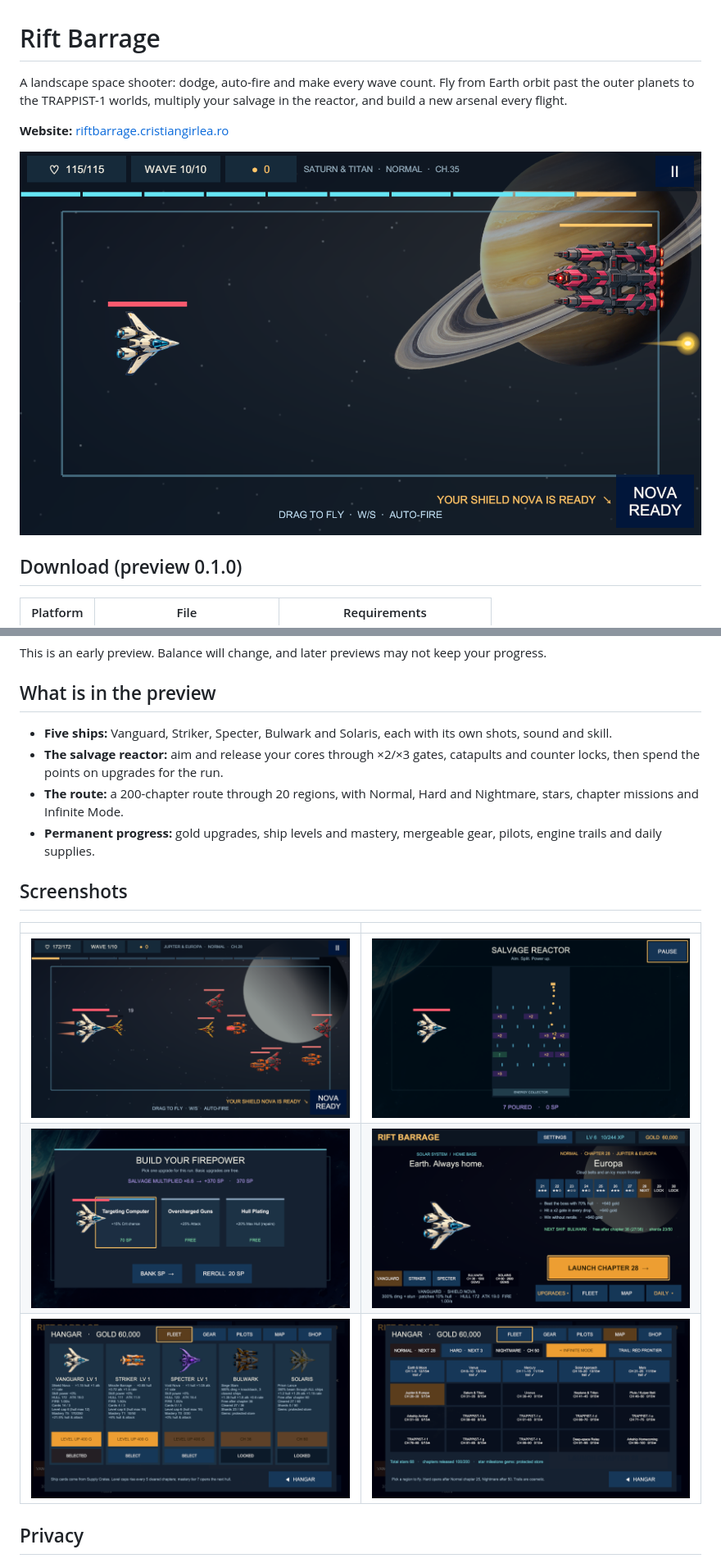
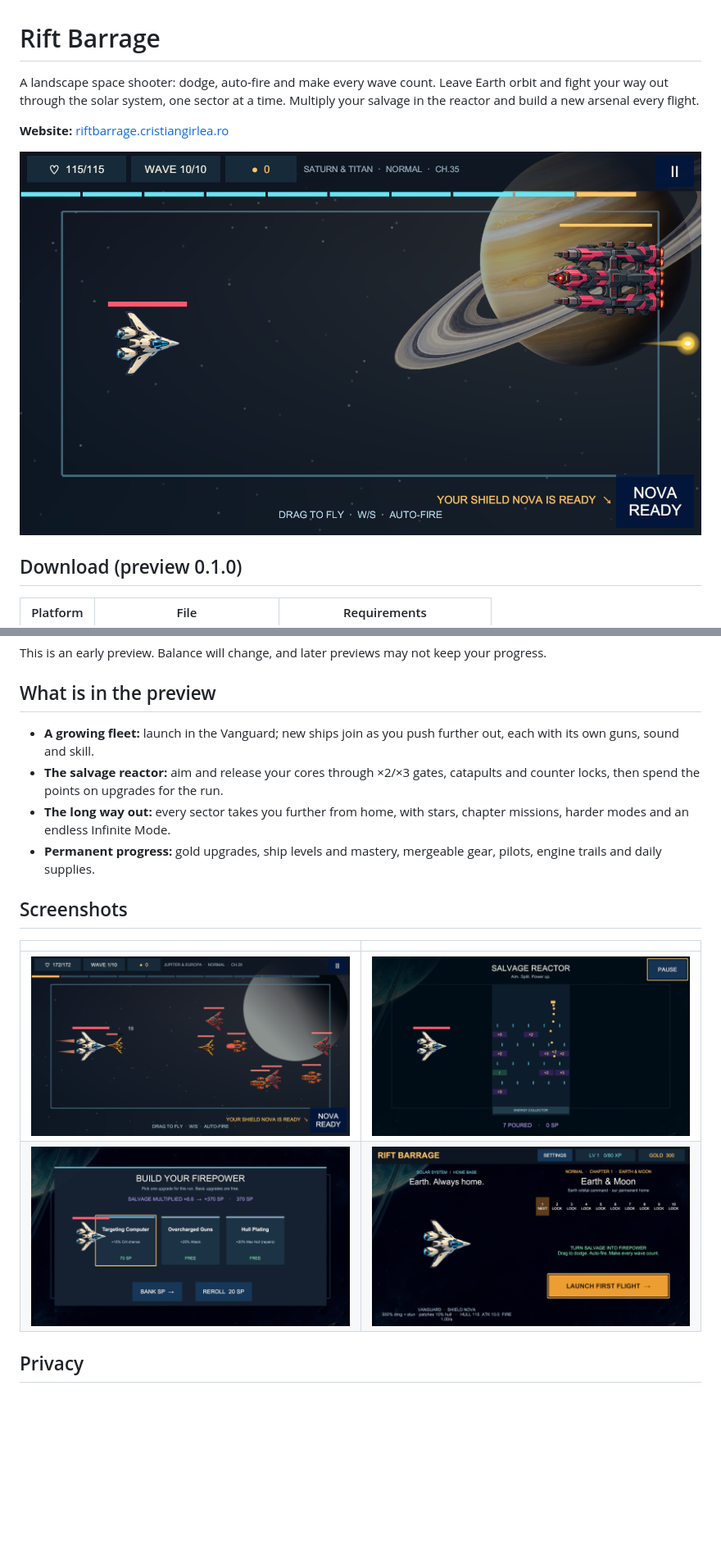
Before and after one commit to cristiangirlea/rift-barrage, a Markdown page: README.md, 2 parts joined by grey strips. Shown: that part at 82% size. GitHub-like rendering; pictures changed too: site/screenshots/01-hangar.png, site/screenshots/05-fleet.png (deleted), site/screenshots/07-map.png (deleted); blank space fills up the shorter version.

```diff
--- a/README.md
+++ b/README.md
@@ -1,6 +1,6 @@
 # Rift Barrage
 
-A landscape space shooter: dodge, auto-fire and make every wave count. Fly from Earth orbit past the outer planets to the TRAPPIST-1 worlds, multiply your salvage in the reactor, and build a new arsenal every flight.
+A landscape space shooter: dodge, auto-fire and make every wave count. Leave Earth orbit and fight your way out through the solar system, one sector at a time. Multiply your salvage in the reactor and build a new arsenal every flight.
 
 **Website:** [riftbarrage.cristiangirlea.ro](https://riftbarrage.cristiangirlea.ro)
 
@@ -23,18 +23,17 @@ This is an early preview. Balance will change, and later previews may not keep y
 
 ## What is in the preview
 
-- **Five ships:** Vanguard, Striker, Specter, Bulwark and Solaris, each with its own shots, sound and skill.
+- **A growing fleet:** launch in the Vanguard; new ships join as you push further out, each with its own guns, sound and skill.
 - **The salvage reactor:** aim and release your cores through ×2/×3 gates, catapults and counter locks, then spend the points on upgrades for the run.
-- **The route:** a 200-chapter route through 20 regions, with Normal, Hard and Nightmare, stars, chapter missions and Infinite Mode.
+- **The long way out:** every sector takes you further from home, with stars, chapter missions, harder modes and an endless Infinite Mode.
 - **Permanent progress:** gold upgrades, ship levels and mastery, mergeable gear, pilots, engine trails and daily supplies.
 
 ## Screenshots
 
 | | |
 | --- | --- |
-| ![Combat over Europa](site/screenshots/02-combat-europa.png) | ![The salvage reactor](site/screenshots/04-drop.png) |
-| ![Draft](site/screenshots/08-draft.png) | ![Hangar](site/screenshots/01-hangar.png) |
-| ![Fleet](site/screenshots/05-fleet.png) | ![Region map](site/screenshots/07-map.png) |
+| ![Dodge and auto-fire](site/screenshots/02-combat-europa.png) | ![The salvage reactor](site/screenshots/04-drop.png) |
+| ![Build your firepower](site/screenshots/08-draft.png) | ![The hangar](site/screenshots/01-hangar.png) |
 
 ## Privacy
 
```
Also changed, not shown: other parts of README.md (+1 -1 lines), DEPLOY.md (+4 -0 lines), 1 other file.
